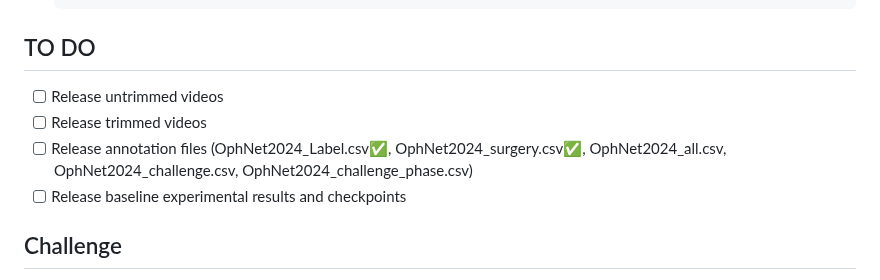
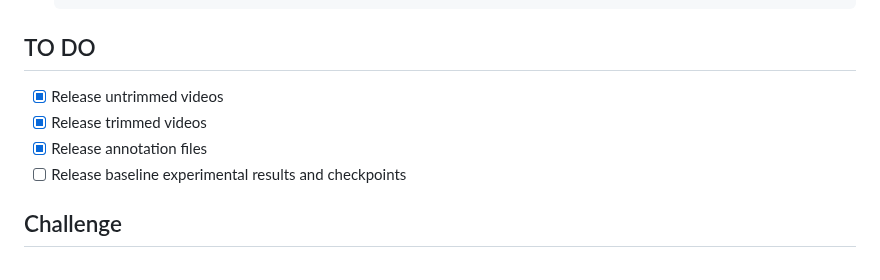
Before and after one commit to minghu0830/OphNet-benchmark, a Markdown page: README.md, the part around the change. Rendered like a GitHub page.

```diff
--- a/README.md
+++ b/README.md
@@ -67,9 +67,9 @@ OphNet-benchmark
 -->
 
 ## TO DO
-- [ ] Release untrimmed videos
-- [ ] Release trimmed videos
-- [ ] Release annotation files  (OphNet2024_Label.csv✅, OphNet2024_surgery.csv✅, OphNet2024_all.csv, OphNet2024_challenge.csv, OphNet2024_challenge_phase.csv)
+- [x] Release untrimmed videos
+- [x] Release trimmed videos
+- [x] Release annotation files
 - [ ] Release baseline experimental results and checkpoints
 
 ## Challenge
```
